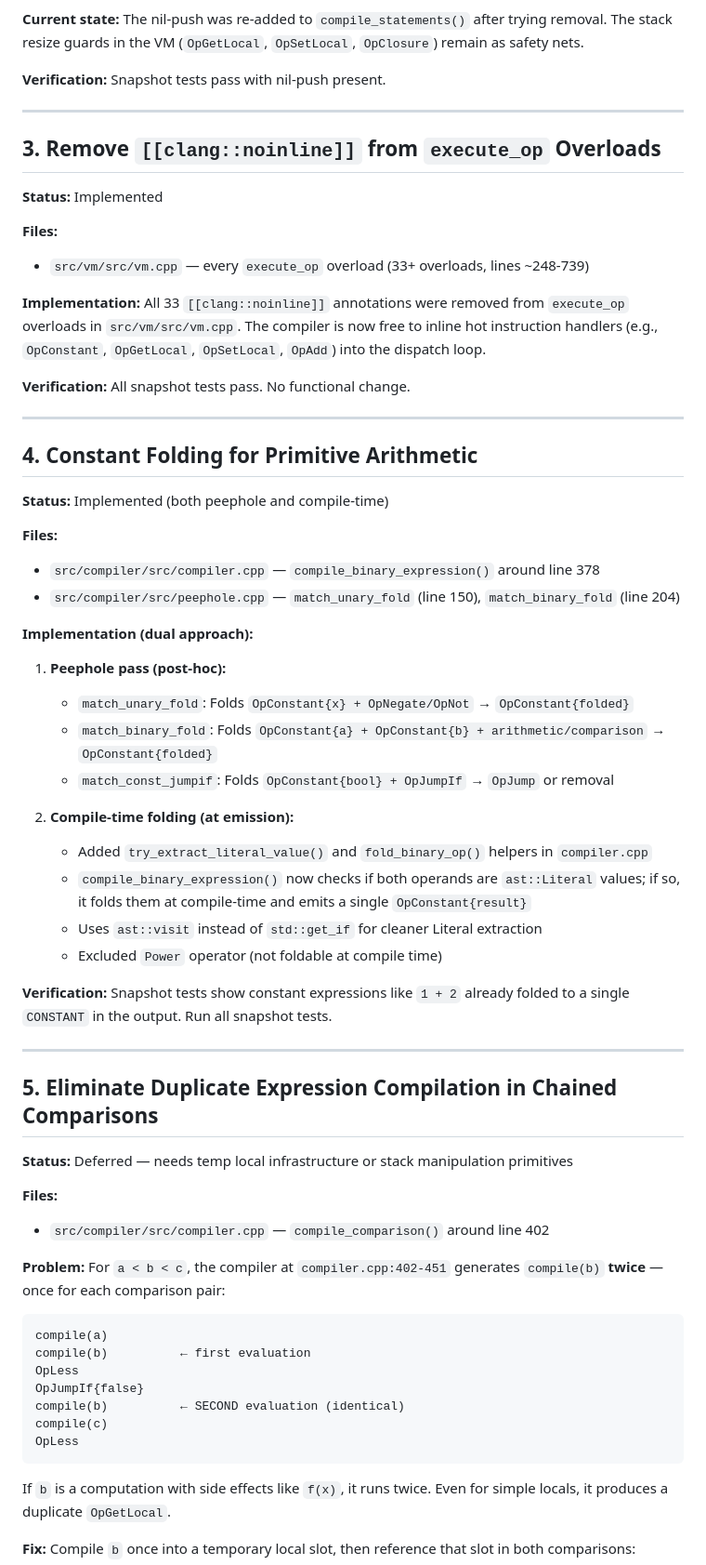
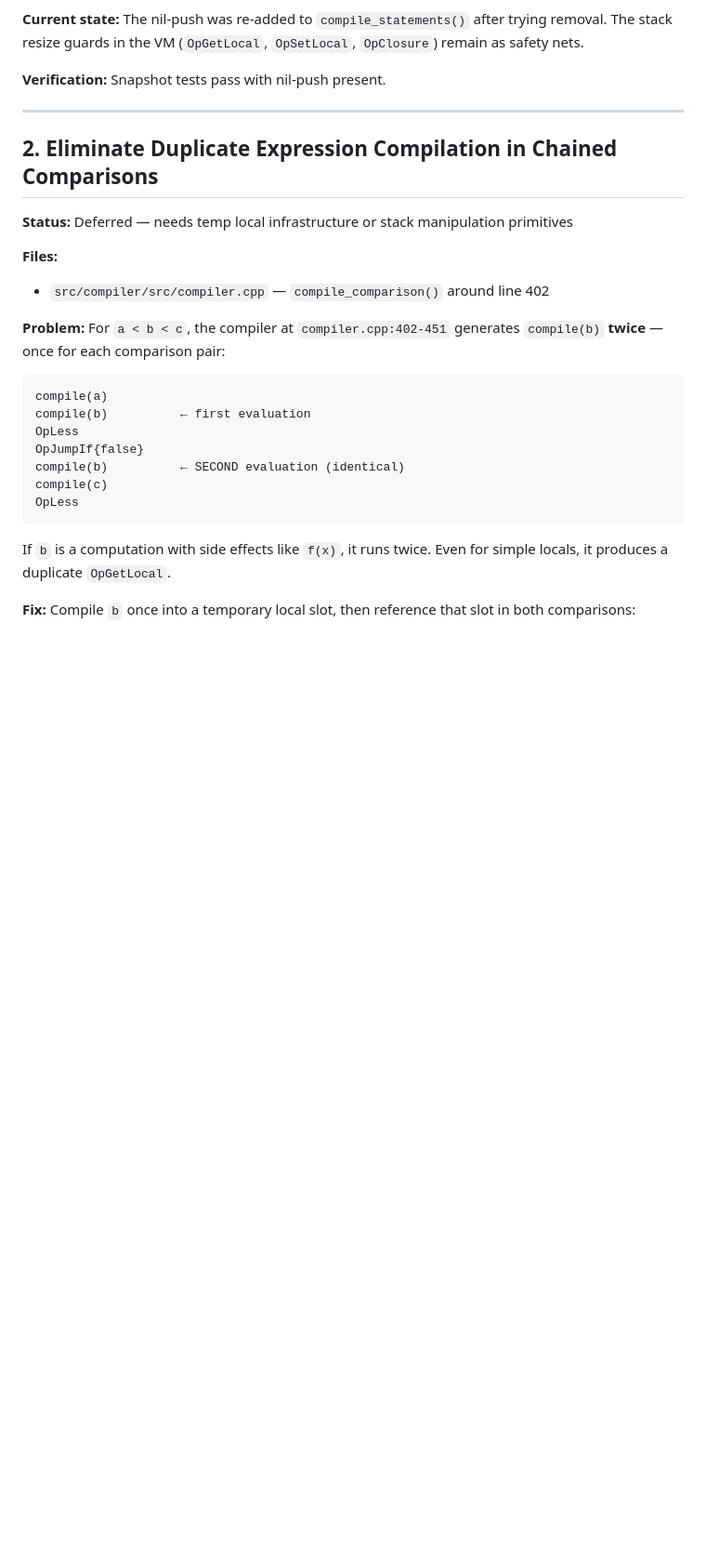
Before and after one commit to Maneren/Lang3, a Markdown page: plan/01_low_hanging_fruit.md, the part around one of its changes. Shown at 93% size. Drawn GitHub-style; blank space fills up the shorter version.

Commit message:
remove implemented stuff from plans

````diff
--- a/plan/01_low_hanging_fruit.md
+++ b/plan/01_low_hanging_fruit.md
@@ -56,54 +40,17 @@ Without the nil-push, later `GET_LOCAL` instructions try to read from non-existe
 
 ---
 
-## 3. Remove `[[clang::noinline]]` from `execute_op` Overloads
-
-**Status:** Implemented
-
-**Files:**
-- `src/vm/src/vm.cpp` — every `execute_op` overload (33+ overloads, lines ~248-739)
-
-**Implementation:**
-All 33 `[[clang::noinline]]` annotations were removed from `execute_op` overloads in `src/vm/src/vm.cpp`. The compiler is now free to inline hot instruction handlers (e.g., `OpConstant`, `OpGetLocal`, `OpSetLocal`, `OpAdd`) into the dispatch loop.
-
-**Verification:** All snapshot tests pass. No functional change.
-
----
-
-## 4. Constant Folding for Primitive Arithmetic
-
-**Status:** Implemented (both peephole and compile-time)
-
-**Files:**
-- `src/compiler/src/compiler.cpp` — `compile_binary_expression()` around line 378
-- `src/compiler/src/peephole.cpp` — `match_unary_fold` (line 150), `match_binary_fold` (line 204)
-
-**Implementation (dual approach):**
-
-1. **Peephole pass (post-hoc):**
-   - `match_unary_fold`: Folds `OpConstant{x} + OpNegate/OpNot` → `OpConstant{folded}`
-   - `match_binary_fold`: Folds `OpConstant{a} + OpConstant{b} + arithmetic/comparison` → `OpConstant{folded}`
-   - `match_const_jumpif`: Folds `OpConstant{bool} + OpJumpIf` → `OpJump` or removal
-
-2. **Compile-time folding (at emission):**
-   - Added `try_extract_literal_value()` and `fold_binary_op()` helpers in `compiler.cpp`
-   - `compile_binary_expression()` now checks if both operands are `ast::Literal` values; if so, it folds them at compile-time and emits a single `OpConstant{result}`
-   - Uses `ast::visit` instead of `std::get_if` for cleaner Literal extraction
-   - Excluded `Power` operator (not foldable at compile time)
-
-**Verification:** Snapshot tests show constant expressions like `1 + 2` already folded to a single `CONSTANT` in the output. Run all snapshot tests.
-
----
-
-## 5. Eliminate Duplicate Expression Compilation in Chained Comparisons
+## 2. Eliminate Duplicate Expression Compilation in Chained Comparisons
 
 **Status:** Deferred — needs temp local infrastructure or stack manipulation primitives
 
 **Files:**
+
 - `src/compiler/src/compiler.cpp` — `compile_comparison()` around line 402
 
 **Problem:**
 For `a < b < c`, the compiler at `compiler.cpp:402-451` generates `compile(b)` **twice** — once for each comparison pair:
+
 ```
 compile(a)
 compile(b)          ← first evaluation
@@ -113,6 +60,7 @@ compile(b)          ← SECOND evaluation (identical)
 compile(c)
 OpLess
 ```
+
 If `b` is a computation with side effects like `f(x)`, it runs twice. Even for simple locals, it produces a duplicate `OpGetLocal`.
 
 **Fix:**
````
Also changed, not shown: other parts of plan/01_low_hanging_fruit.md (+5 -48 lines), plan/02_medium_complexity.md (+76 -85 lines).
